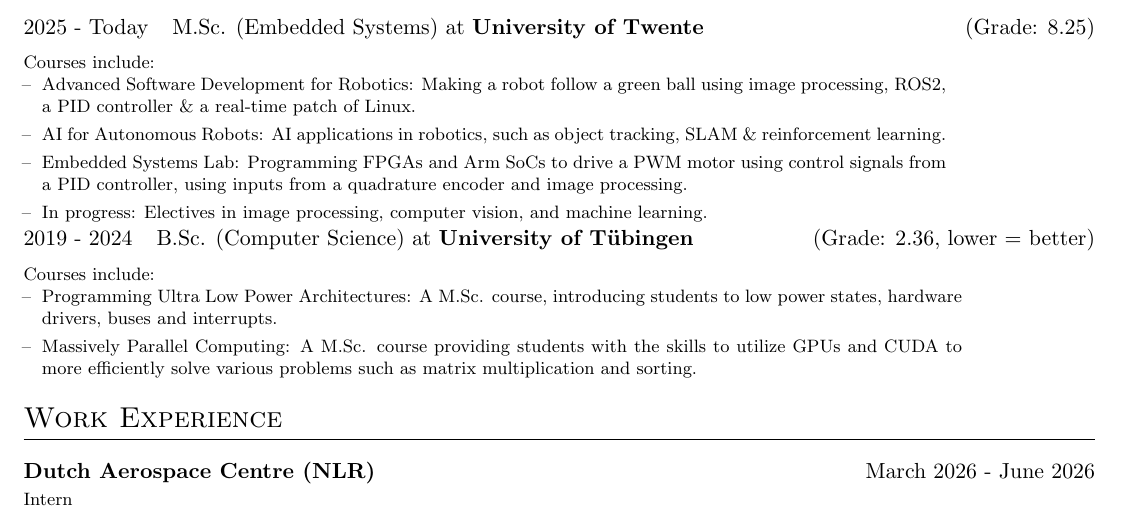
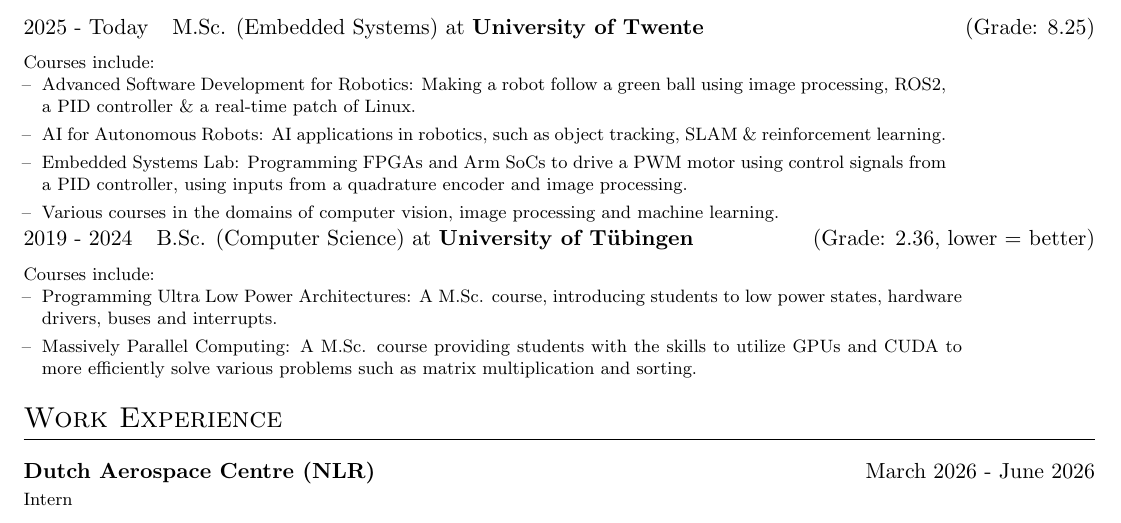
Before and after one commit to TomSchammo/cv, a LaTeX document (en.tex): part of page 1 of 2, cut so that both start at the same text. Compiled offline with pdfLaTeX.

Commit message:
feat: Update course list to reflect completion of several courses

```diff
--- a/en.tex
+++ b/en.tex
@@ -110,7 +110,7 @@
         \item[--] AI for Autonomous Robots: AI applications in robotics, such as object tracking, SLAM \& reinforcement learning.
         \item[--] Embedded Systems Lab: Programming FPGAs and Arm SoCs to drive a PWM motor using control signals from a PID controller,
             using inputs from a quadrature encoder and image processing.
-        \item[--] In progress: Electives in image processing, computer vision, and machine learning.
+        \item[--] Various courses in the domains of computer vision, image processing and machine learning.
     \end{itemize}}
     \end{minipage}
 }
```
